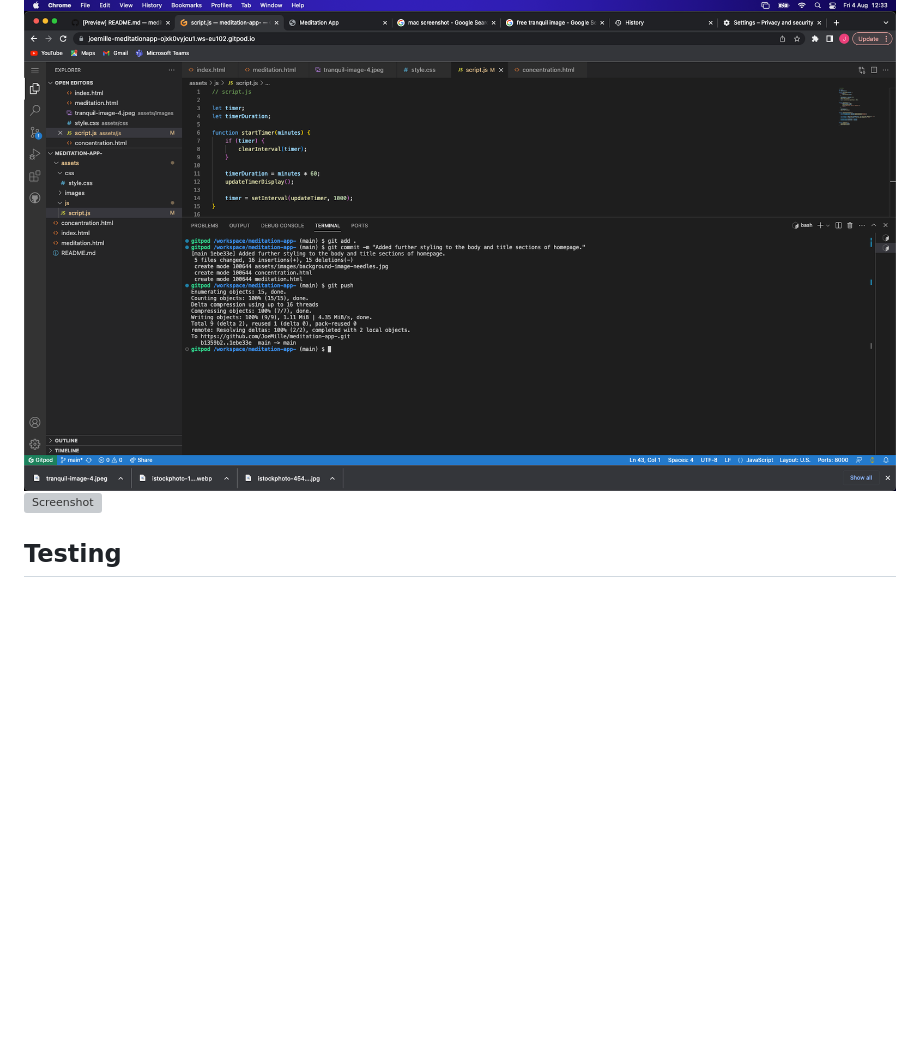
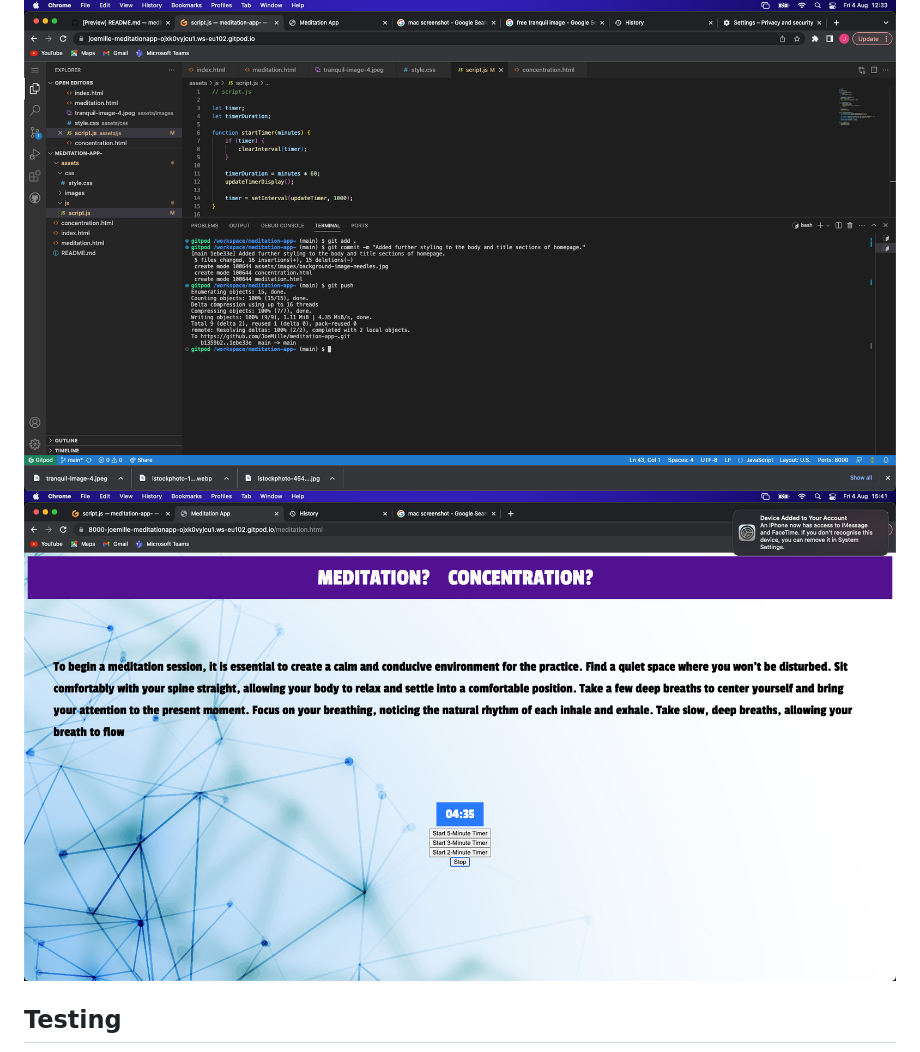
Before and after one commit to JoeMille/app-1, a Markdown page: README.md, the part around the change. GitHub-like rendering; blank space fills up the shorter version; grey boxes are pictures that could not be loaded.

```diff
--- a/README.md
+++ b/README.md
@@ -28,7 +28,7 @@ The main purpose of the design is to highlight a relaxed aesthetic and provide a
 to take up to five minutes from the users daay to meditate. With the use of varying properties and functions, demonstrating
 a fundamental understanding of Javascript concepts as well as HTML and CSS literacy. Using Google Maps API, Bootstrap and Fontawesome.
 ![Screenshot](first-function.png)
-![Screenshot](timer-function.png)
+![Screenshot](-timer-function.png)
 
 ## Testing
 
```
